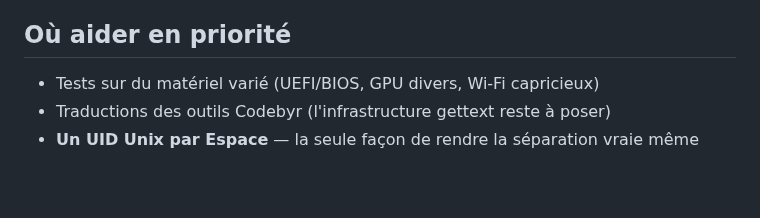
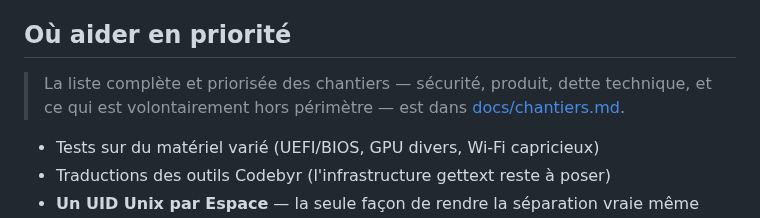
Before and after one commit to Romtouf/codebyr-os, a Markdown page: CONTRIBUTING.md, the part around the change. GitHub-like rendering; blank space fills up the shorter version.

```diff
--- a/CONTRIBUTING.md
+++ b/CONTRIBUTING.md
@@ -149,6 +149,10 @@ franchement vaut mieux que de laisser chacun le découvrir :
 
 ## Où aider en priorité
 
+> La liste complète et priorisée des chantiers — sécurité, produit, dette
+> technique, et ce qui est volontairement hors périmètre — est dans
+> [docs/chantiers.md](docs/chantiers.md).
+
 - Tests sur du matériel varié (UEFI/BIOS, GPU divers, Wi-Fi capricieux)
 - Traductions des outils Codebyr (l'infrastructure gettext reste à poser)
 - **Un UID Unix par Espace** — la seule façon de rendre la séparation vraie même
```
Also changed, not shown: docs/chantiers.md (added, +151 -0 lines).
